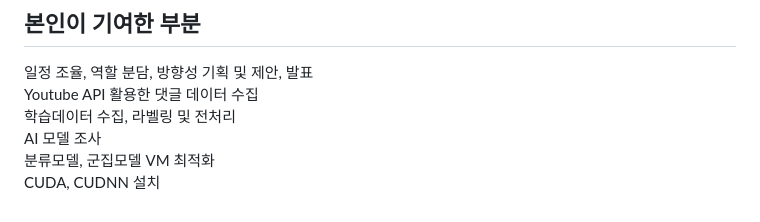
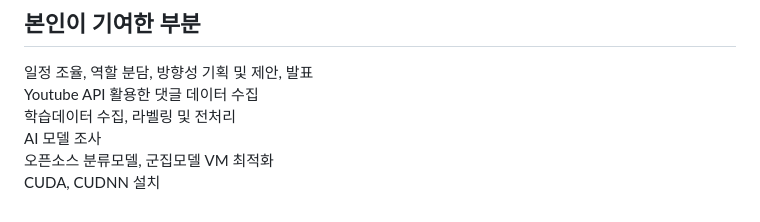
Before and after one commit to rlagksqls17/TeamProject_youtubeNLP, a Markdown page: README.md, the part around the change. Rendered like a GitHub page.

```diff
--- a/README.md
+++ b/README.md
@@ -104,5 +104,5 @@
 Youtube API 활용한 댓글 데이터 수집
 학습데이터 수집, 라벨링 및 전처리
 AI 모델 조사
-분류모델, 군집모델 VM 최적화
+오픈소스 분류모델, 군집모델 VM 최적화
 CUDA, CUDNN 설치
```
